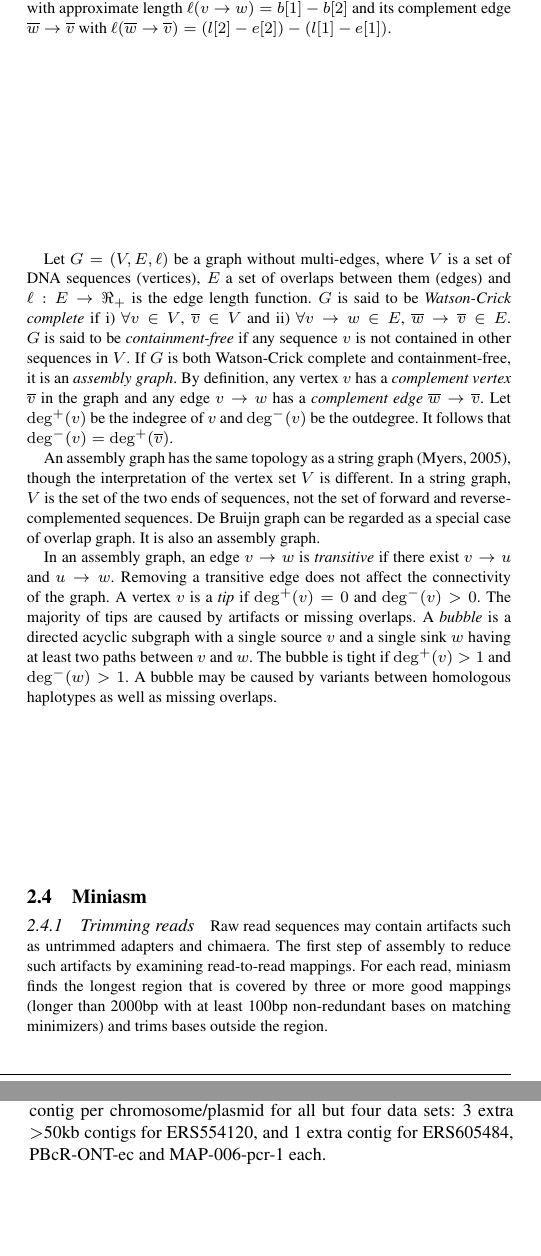
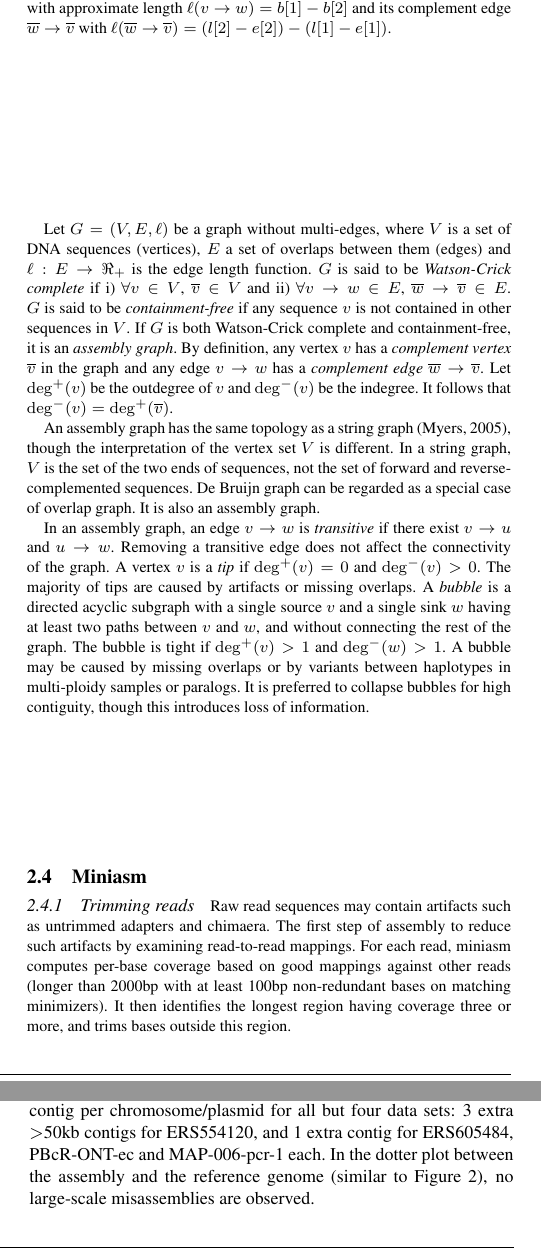
Before and after one commit to lh3/miniasm, a LaTeX paper (tex/miniasm.tex): two parts of the columns of pages 3 and 6 of 8, joined at a grey line, cut so that both start at the same text, the shorter picture padded with empty space. Compiled offline with pdfLaTeX.

Commit message:
minor improvement to the manuscript

```diff
--- a/tex/miniasm.tex
+++ b/tex/miniasm.tex
@@ -378,8 +377,8 @@ sequences in $V$. If $G$ is both Watson-Crick complete and containment-free, it
 is an \emph{assembly graph}. By definition, any vertex $v$ has a
 \emph{complement vertex} $\overline{v}$ in the graph and any edge $v\to w$ has
 a \emph{complement edge} $\overline{w}\to\overline{v}$.  Let
-$\mathrm{deg}^+(v)$ be the indegree of $v$ and $\mathrm{deg}^-(v)$ be the
-outdegree. It follows that $\mathrm{deg}^-(v)=\mathrm{deg}^+(\overline{v})$.
+$\mathrm{deg}^+(v)$ be the outdegree of $v$ and $\mathrm{deg}^-(v)$ be the
+indegree. It follows that $\mathrm{deg}^-(v)=\mathrm{deg}^+(\overline{v})$.
 
 An assembly graph has the same topology as a string graph~\citep{Myers:2005bh},
 though the interpretation of the vertex set $V$ is different. In a string
@@ -392,9 +391,10 @@ $v\to u$ and $u\to w$. Removing a transitive edge does not affect the
 connectivity of the graph. A vertex $v$ is a \emph{tip} if ${\rm deg}^+(v)=0$
 and ${\rm deg}^-(v)>0$. The majority of tips are caused by artifacts or missing
 overlaps. A \emph{bubble} is a directed acyclic subgraph with a single source
-$v$ and a single sink $w$ having at least two paths between $v$ and $w$. The
+$v$ and a single sink $w$ having at least two paths between $v$ and $w$, and without connecting the rest of the graph. The
 bubble is tight if ${\rm deg}^+(v)>1$ and ${\rm deg}^-(w)>1$. A bubble may be
-caused by variants between homologous haplotypes as well as missing overlaps.
+caused by missing overlaps or by variants between haplotypes in multi-ploidy samples or paralogs.
+It is preferred to collapse bubbles for high contiguity, though this introduces loss of information.
 
 \subsection{Miniasm}
 
@@ -402,9 +402,11 @@ caused by variants between homologous haplotypes as well as missing overlaps.
 
 Raw read sequences may contain artifacts such as untrimmed adapters and
 chimaera. The first step of assembly to reduce such artifacts by examining
-read-to-read mappings. For each read, miniasm finds the longest region that is
-covered by three or more good mappings (longer than 2000bp with at least 100bp
-non-redundant bases on matching minimizers) and trims bases outside the region.
+read-to-read mappings. For each read, miniasm computes per-base coverage based
+on good mappings against other reads (longer than 2000bp with at least
+100bp non-redundant bases on matching minimizers). It then identifies the
+longest region having coverage three or more, and trims bases outside this
+region.
 
 \subsubsection{Generating assembly graph}
 
@@ -673,7 +675,8 @@ We evaluated the performance of miniasm on 17 bacterial data sets
 miniasm -f reads.fa -'. Miniasm is able to derive a single contig per
 chromosome/plasmid for all but four data sets: 3 extra $>$50kb contigs for
 ERS554120, and 1 extra contig for ERS605484, PBcR-ONT-ec and MAP-006-pcr-1
-each.
+each. In the dotter plot between the assembly and the reference genome (similar
+to Figure~\ref{fig:ce}), no large-scale misassemblies are observed.
 
 Encouraged by the single-contig assembly for PBcR-PB-ec at only 30-fold
 coverage, we randomly down-sampled PacBio data sets and tried to assemble the
```
Also changed, not shown: tex/miniasm.bib (+9 -0 lines), tex/miniasm.tex (19 more changed lines).
